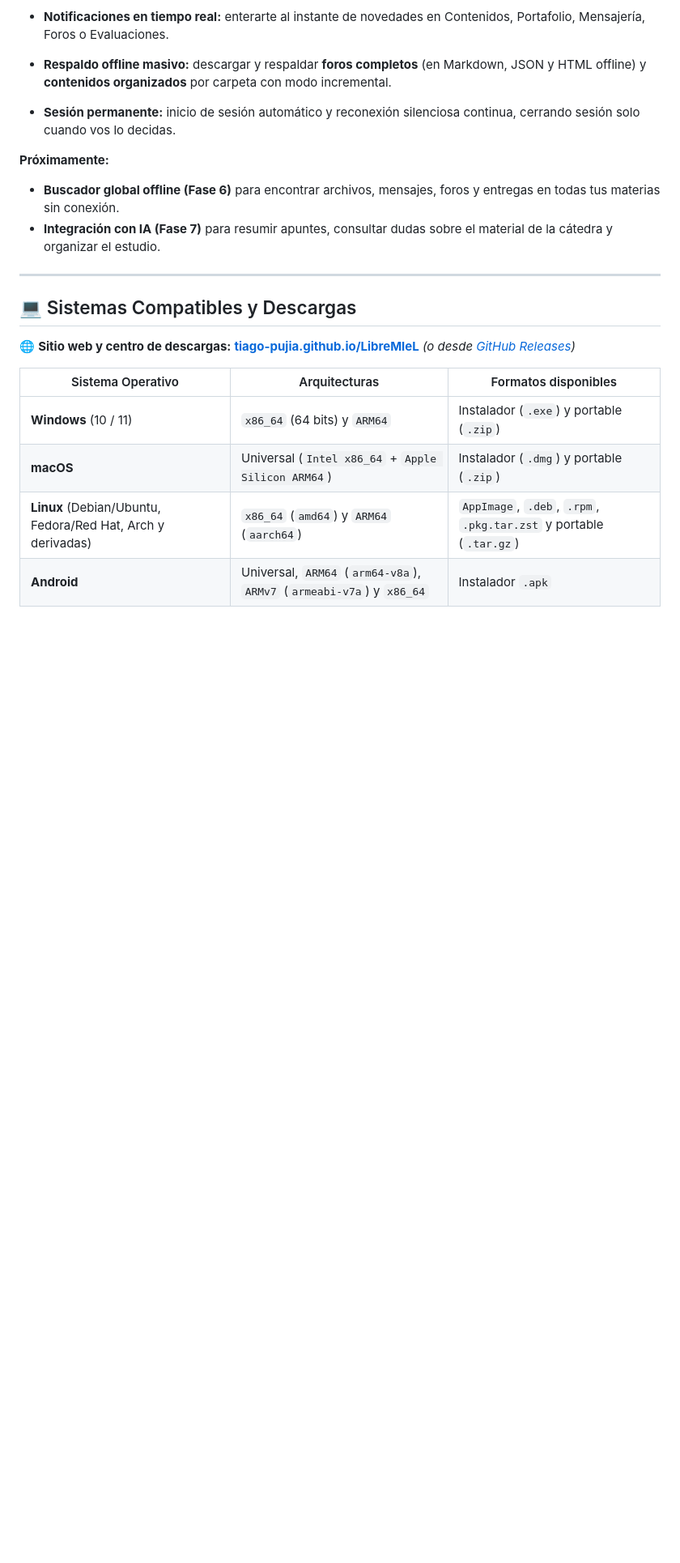
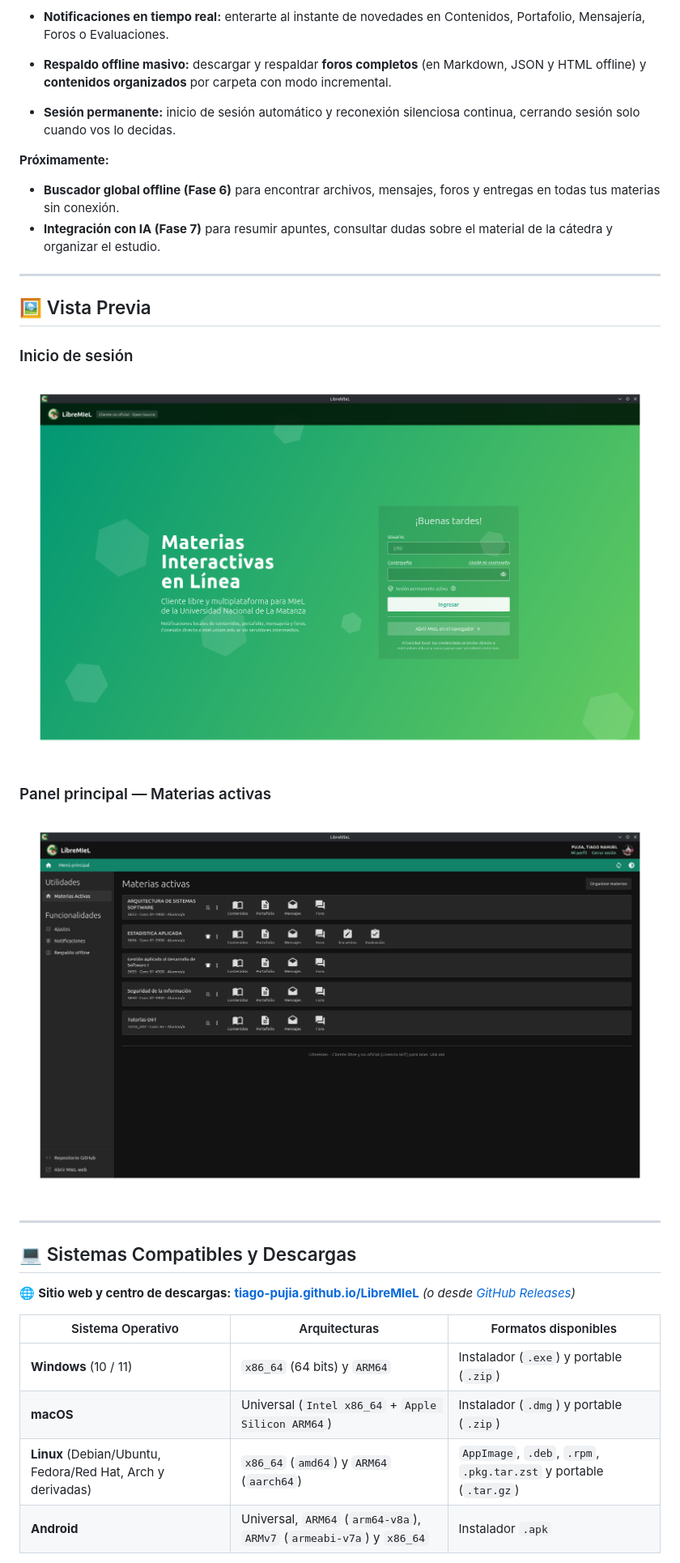
Before and after one commit to Tiago-Pujia/LibreMIeL, a Markdown page: README.md, the part around the change. Shown at 81% size. GitHub-like rendering; pictures changed too: docs/screenshots/login.png (added), docs/screenshots/materias-activas.png (added); blank space fills up the shorter version.

Commit message:
docs(readme): add login and home preview screenshots in docs/screenshots

```diff
--- a/README.md
+++ b/README.md
@@ -25,6 +25,16 @@ Mejorar la experiencia diaria de cursada incorporando poco a poco funciones úti
 
 ---
 
+## 🖼️ Vista Previa
+
+### Inicio de sesión
+![Pantalla de inicio de sesión de LibreMIeL](docs/screenshots/login.png)
+
+### Panel principal — Materias activas
+![Panel principal de materias activas en LibreMIeL](docs/screenshots/materias-activas.png)
+
+---
+
 ## 💻 Sistemas Compatibles y Descargas
 
 🌐 **Sitio web y centro de descargas:** **[tiago-pujia.github.io/LibreMIeL](https://tiago-pujia.github.io/LibreMIeL/)** *(o desde [GitHub Releases](https://github.com/Tiago-Pujia/LibreMIeL/releases))*
```
